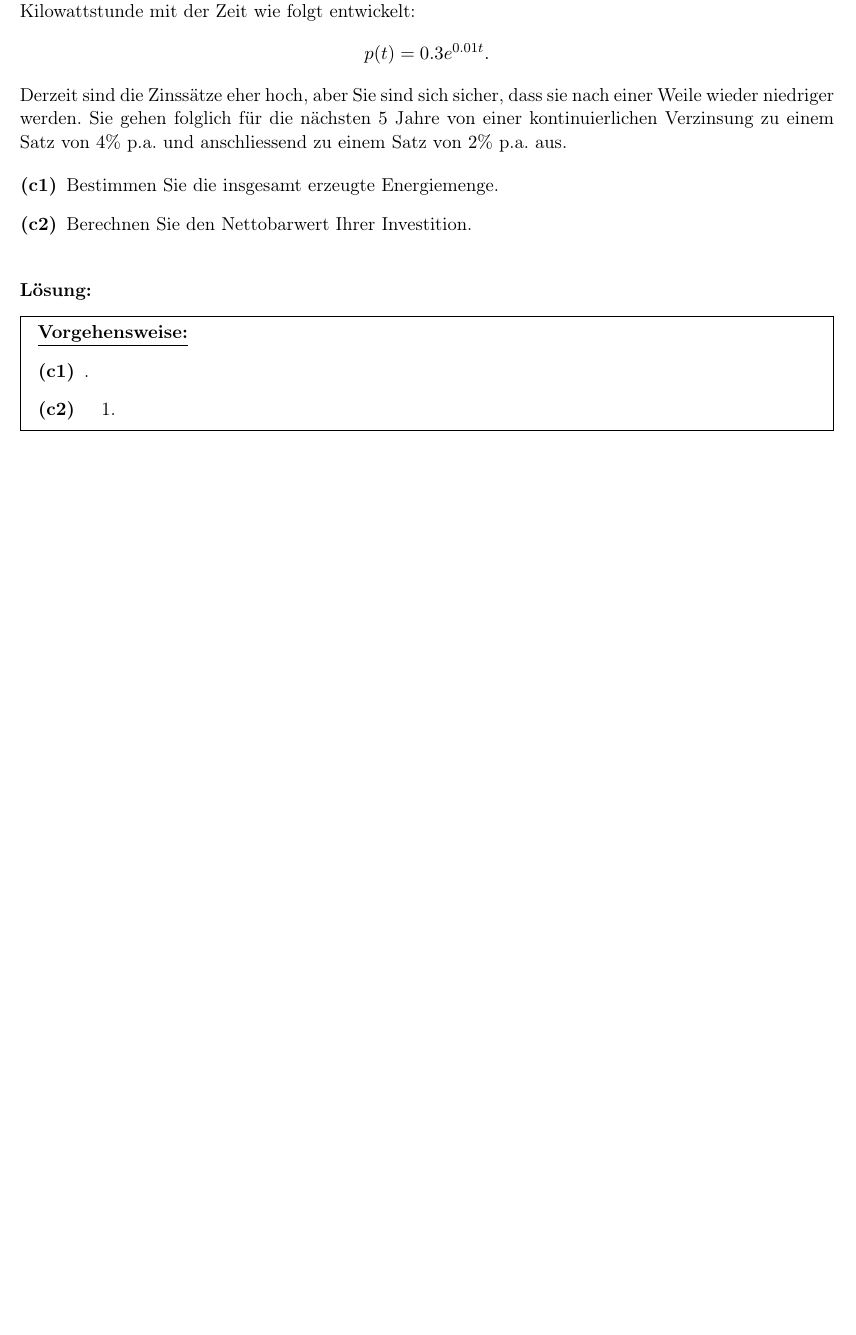
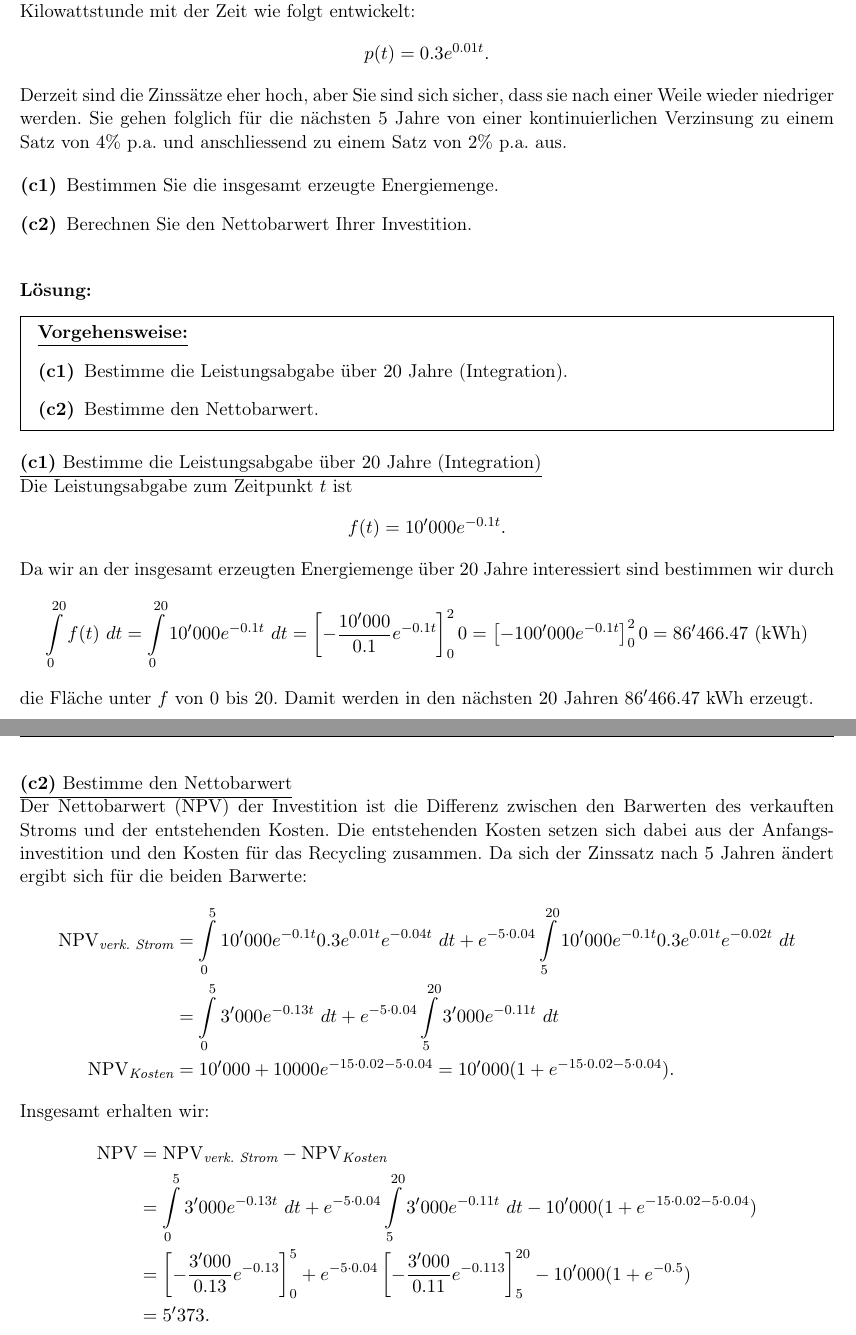
Before and after one commit to aXon92/Glemser_Learning, a LaTeX document (Mathe_B/2023/2023.tex, which reads Mathe_B/2023/aufgaben/1.tex): part of page 20 of 38 before the commit and two parts of pages 20 and 21 of 39 after it, the two joined at a grey line, cut so that both start at the same text, the shorter picture padded with empty space. Compiled offline with pdfLaTeX.

Commit message:
B 2023 A1 c

```diff
--- a/Mathe_B/2023/aufgaben/1.tex
+++ b/Mathe_B/2023/aufgaben/1.tex
@@ -471,15 +471,86 @@ Verzinsung zu einem Satz von $4 \%$ p.a. und anschliessend zu einem Satz von $2\
 \begin{mdframed}
 \underline{\textbf{Vorgehensweise:}}
 \begin{enumerate}
-\item[\textbf{(c1)}] .
-\item[\textbf{(c2)}]
-\begin{enumerate}
-	\item[1.]
-\end{enumerate}
+\item[\textbf{(c1)}] Bestimme die Leistungsabgabe über $20$ Jahre (Integration).
+\item[\textbf{(c2)}] Bestimme den Nettobarwert.
 \end{enumerate}
 \end{mdframed}
 
-
-
+\underline{\textbf{(c1)} Bestimme die Leistungsabgabe über $20$ Jahre (Integration)}\\
+Die Leistungsabgabe zum Zeitpunkt $t$ ist
+\begin{align*}
+	f(t) = 10'000 e^{-0.1 t}.
+\end{align*}
+Da wir an der insgesamt erzeugten Energiemenge über $20$ Jahre interessiert sind bestimmen wir durch
+\begin{align*}
+	\int
+	\limits_{0}^{20}
+	f(t)
+	\ dt
+	=
+	\int
+	\limits_{0}^{20}
+	10'000 e^{-0.1 t}
+	\ dt
+	=
+	\left[-\frac{10'000}{0.1} e^{-0.1 t}\right]_0^20
+	=
+	\left[-100'000 e^{-0.1 t}\right]_0^20
+	=
+	86'466.47 \ \mathrm{(kWh)}
+\end{align*}
+die Fläche unter $f$ von $0$ bis $20$.
+Damit werden in den nächsten $20$ Jahren $86'466.47 $ kWh erzeugt.\\
+\\
+\newpage
+\underline{\textbf{(c2)} Bestimme den Nettobarwert}\\
+Der Nettobarwert ($\mathrm{NPV}$) der Investition ist die Differenz zwischen den Barwerten des verkauften Stroms und der entstehenden Kosten.
+Die entstehenden Kosten setzen sich dabei aus der Anfangsinvestition und den Kosten für das Recycling zusammen.
+Da sich der Zinssatz nach $5$ Jahren ändert ergibt sich für die beiden Barwerte:
+\begin{align*}
+	\mathrm{NPV}_{\textit{verk. Strom}}
+	&=
+	\int \limits_{0}^5
+	10'000 e^{-0.1 t} 0.3 e^{0.01t} e^{-0.04t} \ dt
+	+
+	e^{-5 \cdot 0.04}
+	\int \limits_{5}^{20}
+	10'000 e^{-0.1 t} 0.3 e^{0.01t} e^{-0.02t} \ dt\\
+	&=
+	\int \limits_{0}^5
+	3'000 e^{-0.13 t}  \ dt
+	+
+	e^{-5 \cdot 0.04}
+	\int \limits_{5}^{20}
+	3'000 e^{-0.11 t} \ dt\\
+	\mathrm{NPV}_{\textit{Kosten}}
+	&=
+	10'000 + 10000 e^{-15 \cdot 0.02 - 5 \cdot 0.04}
+	=
+	10'000 ( 1 + e^{-15 \cdot 0.02 - 5 \cdot 0.04}).
+\end{align*}
+Insgesamt erhalten wir:
+\begin{align*}
+	\mathrm{NPV} &=
+	\mathrm{NPV}_{\textit{verk. Strom}} - \mathrm{NPV}_{\textit{Kosten}}\\
+	&=
+	\int \limits_{0}^5
+	3'000 e^{-0.13 t}  \ dt
+	+
+	e^{-5 \cdot 0.04}
+	\int \limits_{5}^{20}
+	3'000 e^{-0.11 t} \ dt
+	-
+	10'000 ( 1 + e^{-15 \cdot 0.02 - 5 \cdot 0.04})\\
+	&=
+	\left[-\frac{3'000}{0.13} e^{-0.13}\right]_0^5
+	+
+	e^{-5 \cdot 0.04}
+	\left[-\frac{3'000}{0.11} e^{-0.113}\right]_5^{20}
+	-
+	10'000 ( 1 + e^{-0.5})\\
+	&=
+	5'373.
+\end{align*}
 
 \newpage
```
Also changed, not shown: Mathe_B/2023/aufgaben/aufgaben.tex (+4 -4 lines), Mathe_B/2023/aufgaben/1.tex (4 more changed lines).
